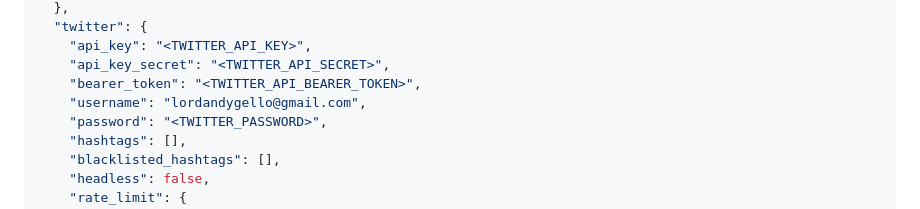
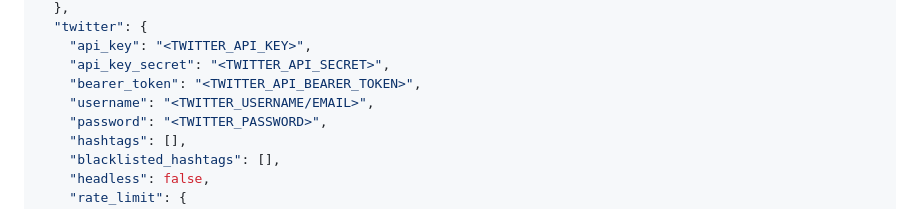
Before and after one commit to andygello555/game-scout, a Markdown page: README.md, the part around the change. GitHub-like rendering.

Commit message:
Removed my email from the README

```diff
--- a/README.md
+++ b/README.md
@@ -121,7 +121,7 @@ All configuration variables for game-scout exist in a `config.json` file that mu
     "api_key": "<TWITTER_API_KEY>",
     "api_key_secret": "<TWITTER_API_SECRET>",
     "bearer_token": "<TWITTER_API_BEARER_TOKEN>",
-    "username": "lordandygello@gmail.com",
+    "username": "<TWITTER_USERNAME/EMAIL>",
     "password": "<TWITTER_PASSWORD>",
     "hashtags": [],
     "blacklisted_hashtags": [],
```
